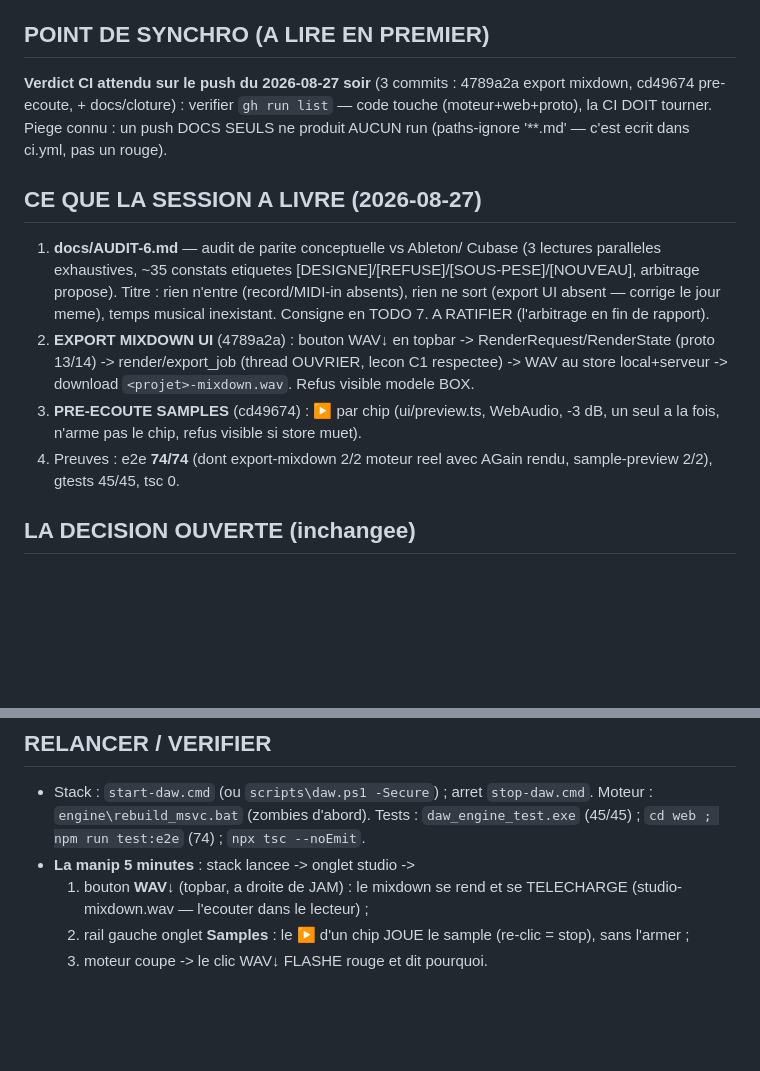
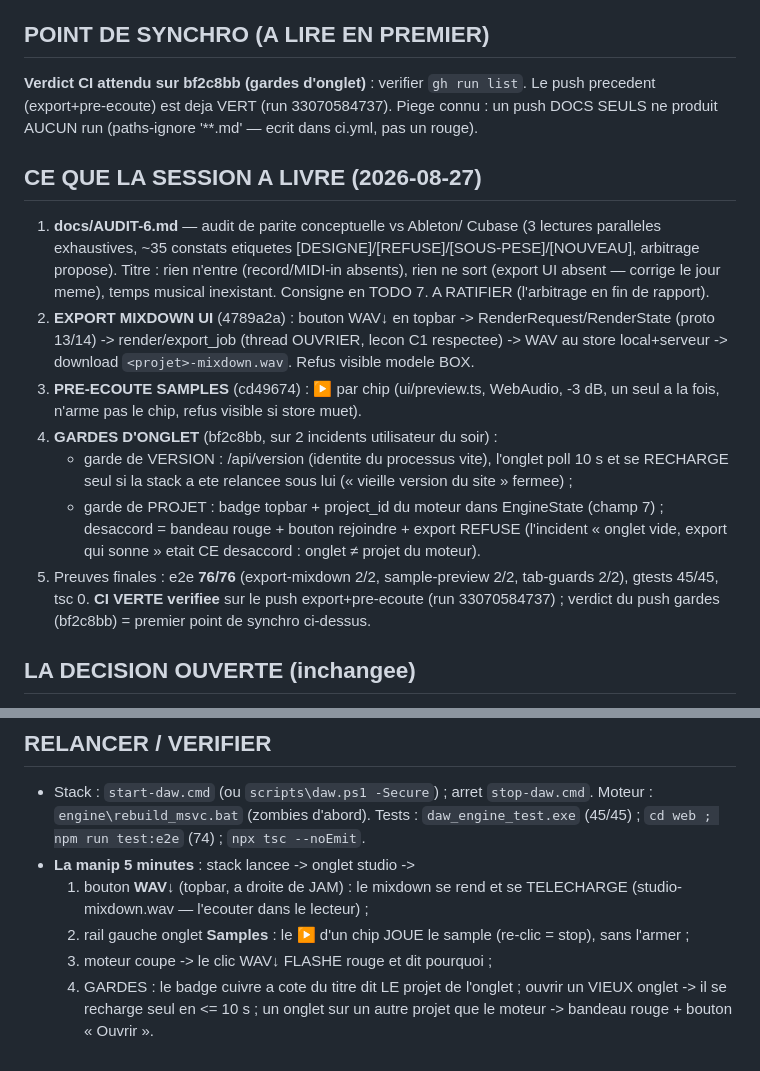
Before and after one commit to seithnessflow/daw-project, a Markdown page: REPRISE.md, 2 parts joined by grey strips. Rendered like a GitHub page; blank space fills up the shorter version.

Commit message:
:memo: REPRISE : gardes d onglet consignees (point de synchro bf2c8bb)
Co-Authored-By: Claude Fable 5 <noreply@anthropic.com>

```diff
--- a/REPRISE.md
+++ b/REPRISE.md
@@ -14,11 +14,10 @@ attend sa RATIFICATION.
 
 ## POINT DE SYNCHRO (A LIRE EN PREMIER)
 
-**Verdict CI attendu sur le push du 2026-08-27 soir** (3 commits :
-4789a2a export mixdown, cd49674 pre-ecoute, + docs/cloture) : verifier
-`gh run list` — code touche (moteur+web+proto), la CI DOIT tourner.
-Piege connu : un push DOCS SEULS ne produit AUCUN run (paths-ignore
-'**.md' — c'est ecrit dans ci.yml, pas un rouge).
+**Verdict CI attendu sur bf2c8bb (gardes d'onglet)** : verifier
+`gh run list`. Le push precedent (export+pre-ecoute) est deja VERT
+(run 33070584737). Piege connu : un push DOCS SEULS ne produit AUCUN
+run (paths-ignore '**.md' — ecrit dans ci.yml, pas un rouge).
 
 ## CE QUE LA SESSION A LIVRE (2026-08-27)
 
@@ -35,8 +34,18 @@ Piege connu : un push DOCS SEULS ne produit AUCUN run (paths-ignore
 3. **PRE-ECOUTE SAMPLES** (cd49674) : ▶ par chip (ui/preview.ts,
    WebAudio, -3 dB, un seul a la fois, n'arme pas le chip, refus
    visible si store muet).
-4. Preuves : e2e **74/74** (dont export-mixdown 2/2 moteur reel avec
-   AGain rendu, sample-preview 2/2), gtests 45/45, tsc 0.
+4. **GARDES D'ONGLET** (bf2c8bb, sur 2 incidents utilisateur du soir) :
+   - garde de VERSION : /api/version (identite du processus vite),
+     l'onglet poll 10 s et se RECHARGE seul si la stack a ete relancee
+     sous lui (« vieille version du site » fermee) ;
+   - garde de PROJET : badge topbar + project_id du moteur dans
+     EngineState (champ 7) ; desaccord = bandeau rouge + bouton
+     rejoindre + export REFUSE (l'incident « onglet vide, export qui
+     sonne » etait CE desaccord : onglet ≠ projet du moteur).
+5. Preuves finales : e2e **76/76** (export-mixdown 2/2, sample-preview
+   2/2, tab-guards 2/2), gtests 45/45, tsc 0. **CI VERTE verifiee** sur
+   le push export+pre-ecoute (run 33070584737) ; verdict du push
+   gardes (bf2c8bb) = premier point de synchro ci-dessus.
 
 ## LA DECISION OUVERTE (inchangee)
 
@@ -79,4 +88,8 @@ GR meter (avec 4.2), dr_flac/dr_mp3 a l'import.
   se TELECHARGE (studio-mixdown.wav — l'ecouter dans le lecteur) ;
   2) rail gauche onglet **Samples** : le **▶** d'un chip JOUE le
   sample (re-clic = stop), sans l'armer ;
-  3) moteur coupe -> le clic WAV↓ FLASHE rouge et dit pourquoi.
+  3) moteur coupe -> le clic WAV↓ FLASHE rouge et dit pourquoi ;
+  4) GARDES : le badge cuivre a cote du titre dit LE projet de
+  l'onglet ; ouvrir un VIEUX onglet -> il se recharge seul en <= 10 s ;
+  un onglet sur un autre projet que le moteur -> bandeau rouge +
+  bouton « Ouvrir <projet> ».
```
